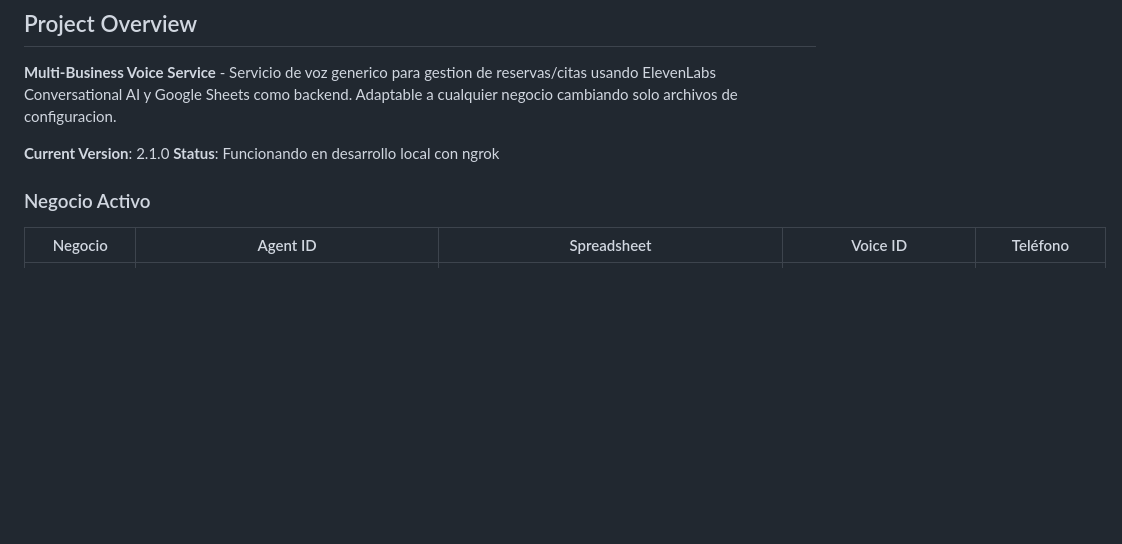
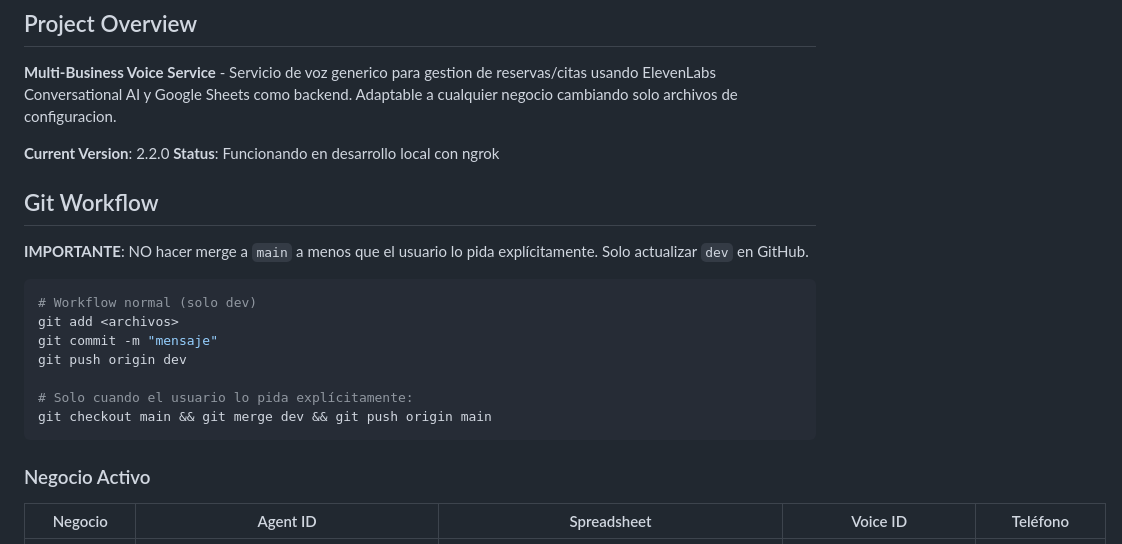
Before and after one commit to Jorge-Polanco-Roque/SaaS_Asistente_Voz, a Markdown page: CLAUDE.md, the part around the change. Drawn GitHub-style; blank space fills up the shorter version.

Commit message:
docs: add git workflow policy - dev only unless explicit
Co-Authored-By: Claude Opus 4.5 <noreply@anthropic.com>

````diff
--- a/CLAUDE.md
+++ b/CLAUDE.md
@@ -6,8 +6,22 @@ This file provides guidance to Claude Code when working with this repository.
 
 **Multi-Business Voice Service** - Servicio de voz generico para gestion de reservas/citas usando ElevenLabs Conversational AI y Google Sheets como backend. Adaptable a cualquier negocio cambiando solo archivos de configuracion.
 
-**Current Version**: 2.1.0
+**Current Version**: 2.2.0
 **Status**: Funcionando en desarrollo local con ngrok
+
+## Git Workflow
+
+**IMPORTANTE**: NO hacer merge a `main` a menos que el usuario lo pida explícitamente. Solo actualizar `dev` en GitHub.
+
+```bash
+# Workflow normal (solo dev)
+git add <archivos>
+git commit -m "mensaje"
+git push origin dev
+
+# Solo cuando el usuario lo pida explícitamente:
+git checkout main && git merge dev && git push origin main
+```
 
 ### Negocio Activo
 
````
